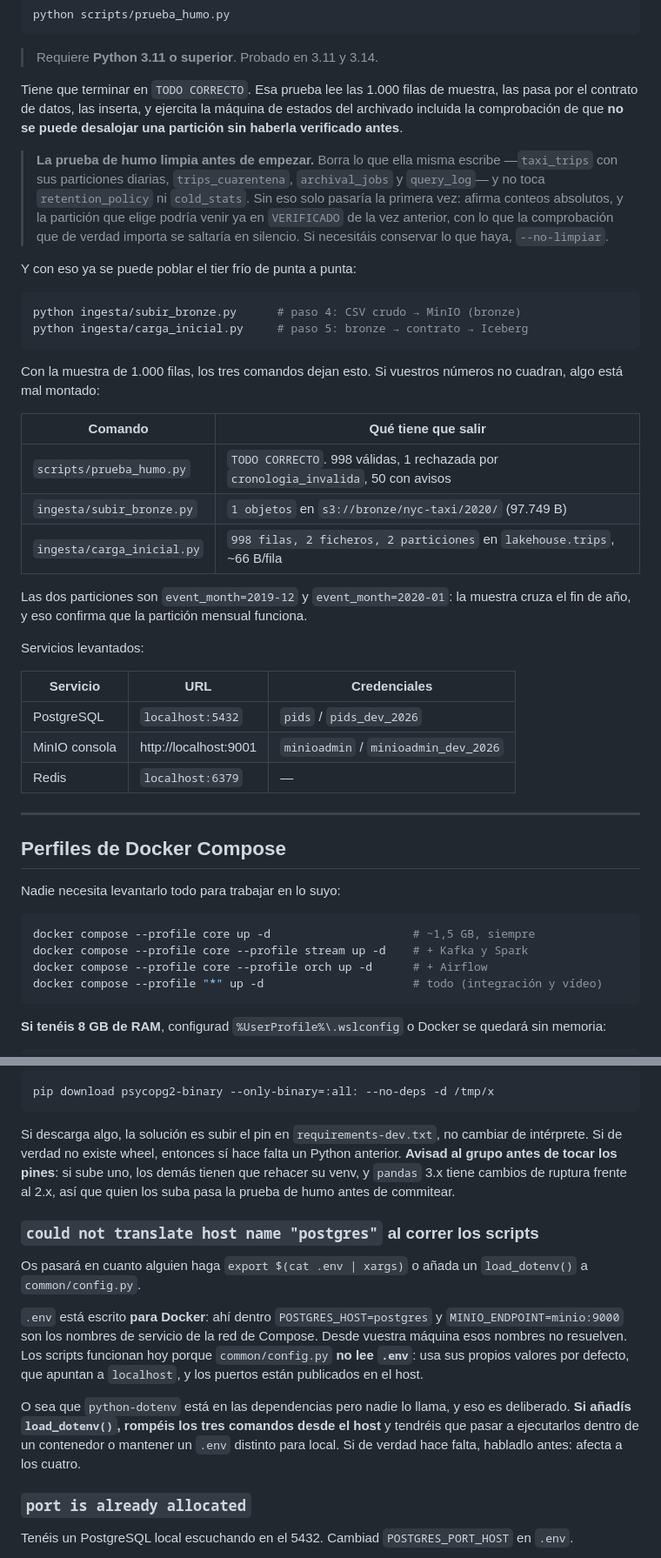
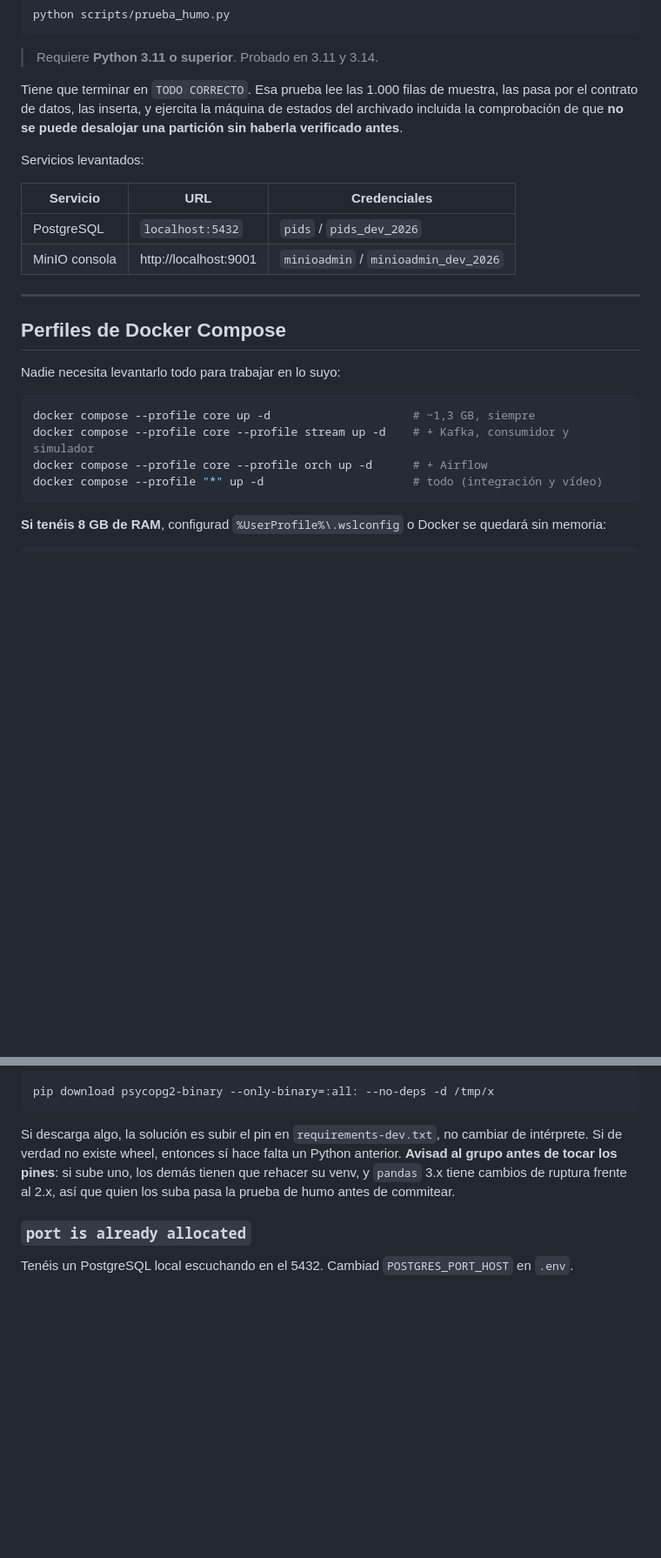
Before and after one commit to gonzamargal-sketch/PIDS1-2, a Markdown page: README.md, 2 parts joined by grey strips. Shown at 87% size. GitHub-like rendering; blank space fills up the shorter version.

````diff
--- a/README.md
+++ b/README.md
@@ -35,40 +48,12 @@ muestra, las pasa por el contrato de datos, las inserta, y ejercita la máquina
 de estados del archivado incluida la comprobación de que **no se puede
 desalojar una partición sin haberla verificado antes**.
 
-> **La prueba de humo limpia antes de empezar.** Borra lo que ella misma
-> escribe —`taxi_trips` con sus particiones diarias, `trips_cuarentena`,
-> `archival_jobs` y `query_log`— y no toca `retention_policy` ni `cold_stats`.
-> Sin eso solo pasaría la primera vez: afirma conteos absolutos, y la partición
-> que elige podría venir ya en `VERIFICADO` de la vez anterior, con lo que la
-> comprobación que de verdad importa se saltaría en silencio. Si necesitáis
-> conservar lo que haya, `--no-limpiar`.
-
-Y con eso ya se puede poblar el tier frío de punta a punta:
-
-```bash
-python ingesta/subir_bronze.py      # paso 4: CSV crudo → MinIO (bronze)
-python ingesta/carga_inicial.py     # paso 5: bronze → contrato → Iceberg
-```
-
-Con la muestra de 1.000 filas, los tres comandos dejan esto. Si vuestros
-números no cuadran, algo está mal montado:
-
-| Comando | Qué tiene que salir |
-|---|---|
-| `scripts/prueba_humo.py` | `TODO CORRECTO`. 998 válidas, 1 rechazada por `cronologia_invalida`, 50 con avisos |
-| `ingesta/subir_bronze.py` | `1 objetos` en `s3://bronze/nyc-taxi/2020/` (97.749 B) |
-| `ingesta/carga_inicial.py` | `998 filas, 2 ficheros, 2 particiones` en `lakehouse.trips`, ~66 B/fila |
-
-Las dos particiones son `event_month=2019-12` y `event_month=2020-01`: la
-muestra cruza el fin de año, y eso confirma que la partición mensual funciona.
-
 Servicios levantados:
 
 | Servicio | URL | Credenciales |
 |---|---|---|
 | PostgreSQL | `localhost:5432` | `pids` / `pids_dev_2026` |
 | MinIO consola | http://localhost:9001 | `minioadmin` / `minioadmin_dev_2026` |
-| Redis | `localhost:6379` | — |
 
 ---
 
@@ -77,8 +62,8 @@ Servicios levantados:
 Nadie necesita levantarlo todo para trabajar en lo suyo:
 
 ```bash
-docker compose --profile core up -d                     # ~1,5 GB, siempre
-docker compose --profile core --profile stream up -d    # + Kafka y Spark
+docker compose --profile core up -d                     # ~1,3 GB, siempre
+docker compose --profile core --profile stream up -d    # + Kafka, consumidor y simulador
 docker compose --profile core --profile orch up -d      # + Airflow
 docker compose --profile "*" up -d                      # todo (integración y vídeo)
 ```
@@ -414,23 +371,6 @@ Python anterior. **Avisad al grupo antes de tocar los pines**: si sube uno, los
 demás tienen que rehacer su venv, y `pandas` 3.x tiene cambios de ruptura
 frente al 2.x, así que quien los suba pasa la prueba de humo antes de commitear.
 
-### `could not translate host name "postgres"` al correr los scripts
-
-Os pasará en cuanto alguien haga `export $(cat .env | xargs)` o añada un
-`load_dotenv()` a `common/config.py`.
-
-`.env` está escrito **para Docker**: ahí dentro `POSTGRES_HOST=postgres` y
-`MINIO_ENDPOINT=minio:9000` son los nombres de servicio de la red de Compose.
-Desde vuestra máquina esos nombres no resuelven. Los scripts funcionan hoy
-porque `common/config.py` **no lee `.env`**: usa sus propios valores por
-defecto, que apuntan a `localhost`, y los puertos están publicados en el host.
-
-O sea que `python-dotenv` está en las dependencias pero nadie lo llama, y eso
-es deliberado. **Si añadís `load_dotenv()`, rompéis los tres comandos desde el
-host** y tendréis que pasar a ejecutarlos dentro de un contenedor o mantener un
-`.env` distinto para local. Si de verdad hace falta, habladlo antes: afecta a
-los cuatro.
-
 ### `port is already allocated`
 
 Tenéis un PostgreSQL local escuchando en el 5432. Cambiad `POSTGRES_PORT_HOST`
````
Also changed, not shown: other parts of README.md (+21 -36 lines), ARQUITECTURA.md (+74 -56 lines), REPARTO.md (+23 -14 lines).
